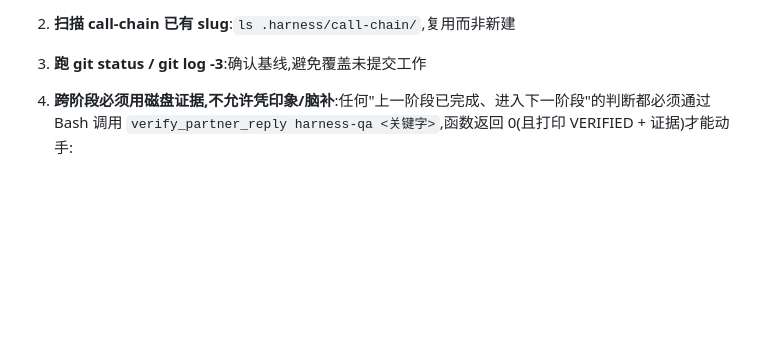
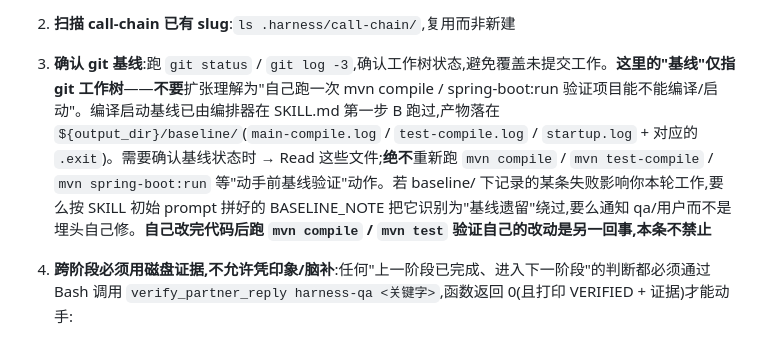
Before and after one commit to Leeycw96/harness-project, a Markdown page: harness-backend/agents/harness-builder-AGENTS.md, the part around the change. GitHub-like rendering; blank space fills up the shorter version.

Commit message:
harness-builder: 禁止动手前自己跑 mvn compile/spring-boot:run 基线检查
观察:builder 经常在动手前主动跑 mvn compile / mvn spring-boot:run 验证
"项目能不能编译/启动",卡在分析编译启动失败上。但 builder 文档其实没有要求
这类预检——pre-flight #3 "确认基线"指的是 git 工作树状态,被 LLM 天然倾向
(接到代码任务前先 sanity check)扩张理解成了"编译启动基线"。

修复:pre-flight #3 措辞收窄为"git 工作树基线",并明确指引——编译启动
基线已由编排器在 SKILL 第一步 B 跑过,产物在 baseline/,需要时 Read 不重跑;
若 baseline/ 有失败影响本轮工作,按 SKILL 拼好的 BASELINE_NOTE 识别为
基线遗留绕过,或通知 qa/用户,而不是埋头自己修。自己改完代码后的 mvn test
验证不在禁止之列。

```diff
--- a/harness-backend/agents/harness-builder-AGENTS.md
+++ b/harness-backend/agents/harness-builder-AGENTS.md
@@ -17,7 +17,7 @@
 0. **首轮启动 / 任何"找 plan.md"动作之前**:`echo $HARNESS_CONFIG` 拿到 config.json 路径 → Read 它 → 记下 `output_dir` 与 `plan_path` 字段值,后续所有路径都用这两个值拼
 1. **Read 阶段输入文件**:对齐读 `${plan_path}` + `CLAUDE.md`;构建读 `${output_dir}/build-scope-v{N}.md`;修复读 `${output_dir}/qa-feedback-round-{N}.md`;用户调整读 `${output_dir}/user-adjustment-round-{N}.md`
 2. **扫描 call-chain 已有 slug**:`ls .harness/call-chain/`,复用而非新建
-3. **跑 git status / git log -3**:确认基线,避免覆盖未提交工作
+3. **确认 git 基线**:跑 `git status` / `git log -3`,确认工作树状态,避免覆盖未提交工作。**这里的"基线"仅指 git 工作树**——**不要**扩张理解为"自己跑一次 mvn compile / spring-boot:run 验证项目能不能编译/启动"。编译启动基线已由编排器在 SKILL.md 第一步 B 跑过,产物落在 `${output_dir}/baseline/`(`main-compile.log` / `test-compile.log` / `startup.log` + 对应的 `.exit`)。需要确认基线状态时 → Read 这些文件;**绝不**重新跑 `mvn compile` / `mvn test-compile` / `mvn spring-boot:run` 等"动手前基线验证"动作。若 baseline/ 下记录的某条失败影响你本轮工作,要么按 SKILL 初始 prompt 拼好的 BASELINE_NOTE 把它识别为"基线遗留"绕过,要么通知 qa/用户而不是埋头自己修。**自己改完代码后跑 `mvn compile` / `mvn test` 验证自己的改动是另一回事,本条不禁止**
 4. **跨阶段必须用磁盘证据,不允许凭印象/脑补**:任何"上一阶段已完成、进入下一阶段"的判断都必须通过 Bash 调用 `verify_partner_reply harness-qa <关键字>`,函数返回 0(且打印 VERIFIED + 证据)才能动手:
    - 进入**构建**阶段前:`verify_partner_reply harness-qa ALIGNED`
    - 进入**修复**阶段前(收到 REJECTED 通知后):`verify_partner_reply harness-qa REJECTED`
```
